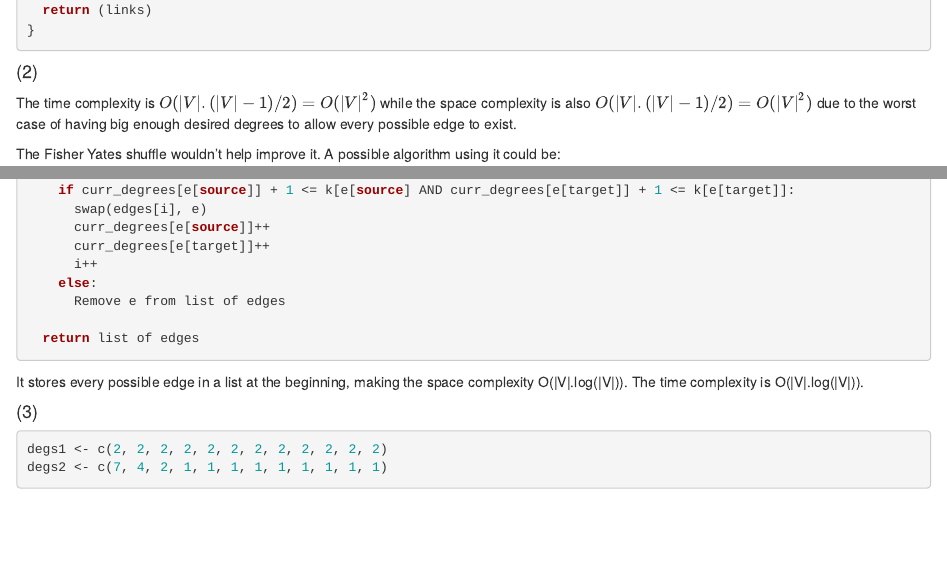
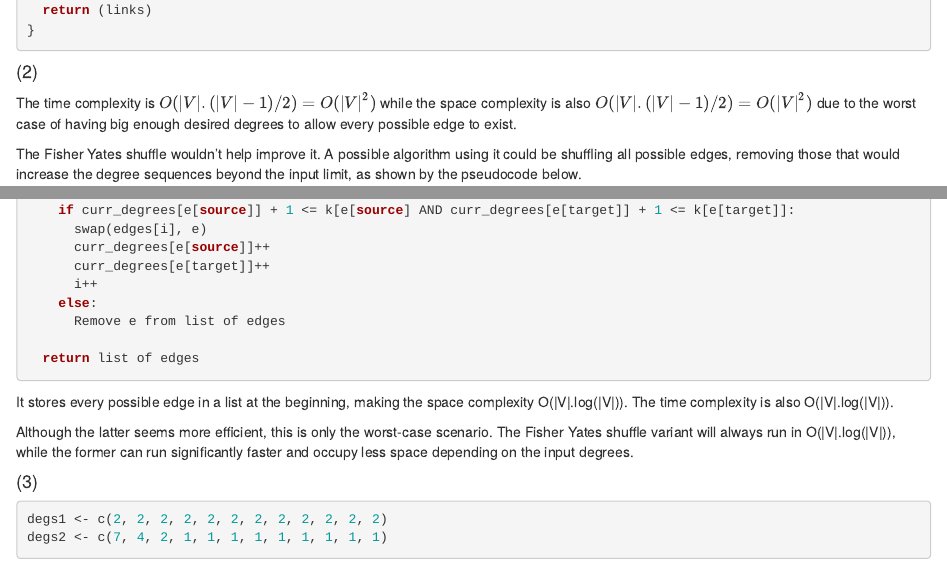
Before and after one commit to Joao611/cxn-hw7, an R Markdown document (hw7.Rmd): the page in a window 1100 px wide, from 780 px down, and a second part further down, joined at a grey line. Rendered offline with R 4.5, knitr and Pandoc, with nearby package versions; code that draws random numbers runs with fixed seeds of ours; some code elsewhere in the file could not run offline; common packages that the code uses without loading them are loaded.

Commit message:
Update 7.1 (2)

````diff
--- a/hw7.Rmd
+++ b/hw7.Rmd
@@ -61,7 +61,7 @@ genConfModel <- function(degs) {
 
 The time complexity is $O(|V|.(|V|-1)/2) = O(|V|^2)$ while the space complexity is also $O(|V|.(|V|-1)/2) = O(|V|^2)$ due to the worst case of having big enough desired degrees to allow every possible edge to exist.
 
-The Fisher Yates shuffle wouldn't help improve it. A possible algorithm using it could be:
+The Fisher Yates shuffle wouldn't help improve it. A possible algorithm using it could be shuffling all possible edges, removing those that would increase the degree sequences beyond the input limit, as shown by the pseudocode below.
 ```{r, eval=FALSE}
 function GenerateConfigurationModel(k[1], ..., k[n])
   Input k[1], ..., k[n]: graphical degree sequence
@@ -86,7 +86,9 @@ function GenerateConfigurationModel(k[1], ..., k[n])
 
   return list of edges
 ```
-It stores every possible edge in a list at the beginning, making the space complexity O(|V|.log(|V|)). The time complexity is O(|V|.log(|V|)).
+It stores every possible edge in a list at the beginning, making the space complexity O(|V|.log(|V|)). The time complexity is also O(|V|.log(|V|)).
+
+Although the latter seems more efficient, this is only the worst-case scenario. The Fisher Yates shuffle variant will always run in O(|V|.log(|V|)), while the former can run significantly faster and occupy less space depending on the input degrees.
 
 #### (3)
 
````
